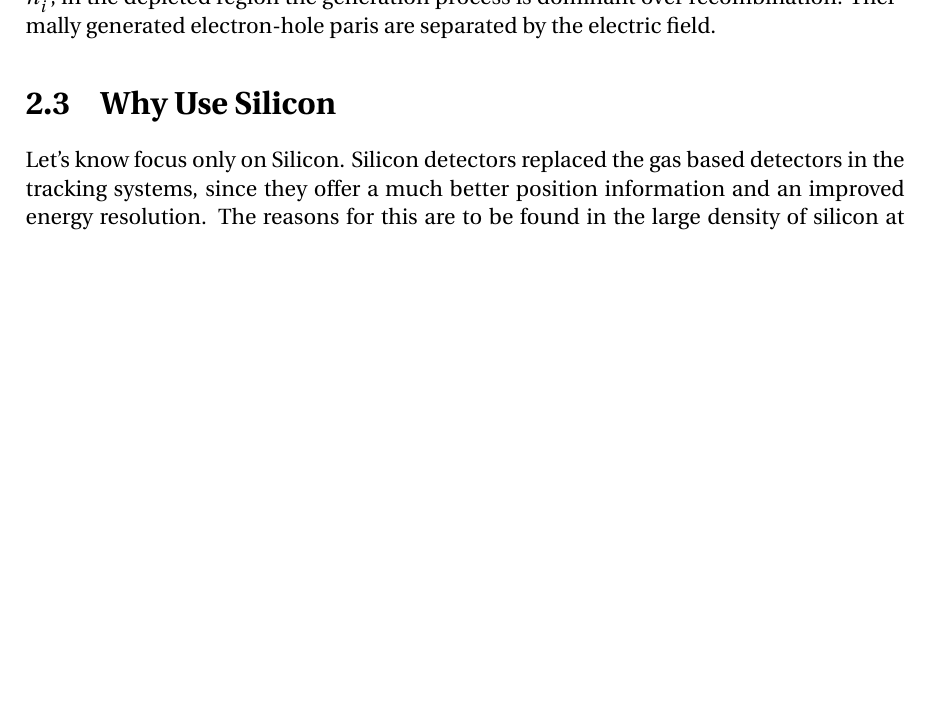
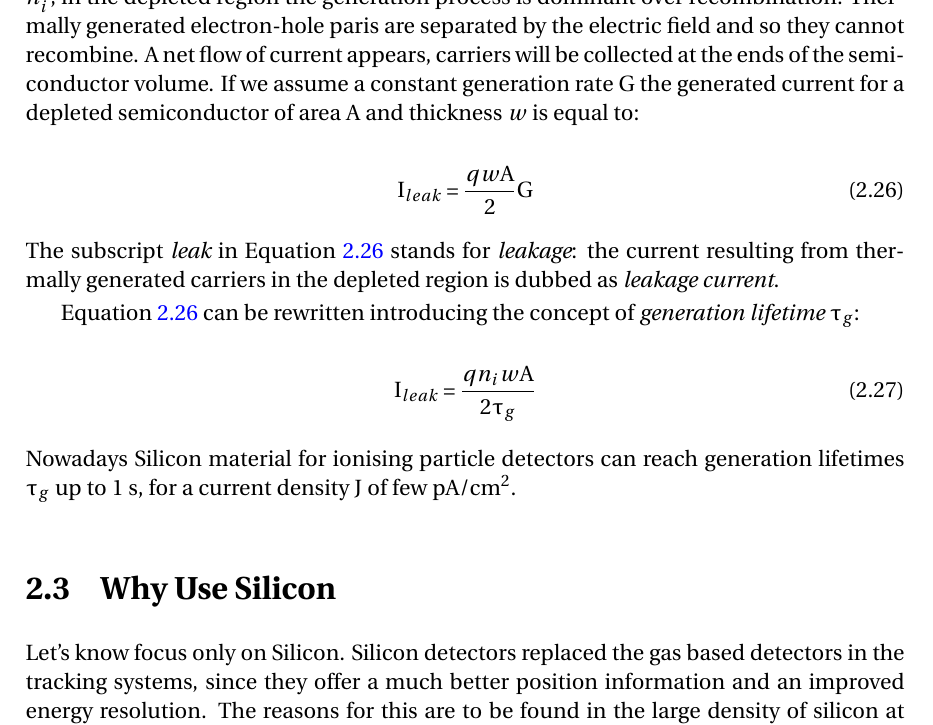
Before and after one commit to mbomben/hdr, a LaTeX thesis (Main.tex, which reads Silicon/Silicon.tex): part of page 24 of 39 before the commit and part of page 24 of 41 after it, cut so that both start at the same text, the shorter picture padded with empty space. Compiled offline with pdfLaTeX.

Commit message:
more text on p-n junctions; leakage current done. Need to mention scaling with temperature

```diff
--- a/Silicon/Silicon.tex
+++ b/Silicon/Silicon.tex
@@ -425,8 +425,26 @@ have the following dependence on bulk depth $z$:
 
 The depleted region of a $p-n$ junction is out of equilibrium; in particular, since $pn<n_i^2$, in the
 depleted region  the generation process is dominant over recombination. Thermally generated
-electron-hole paris are separated by the electric field.
+electron-hole paris are separated by the electric field and so they cannot recombine. A net
+flow of current appears, carriers will be collected at the ends of the semiconductor volume.
+If we assume a constant generation rate $G$ the generated current for a depleted semiconductor
+of area $A$ and thickness $w$ is equal to:
 
+\begin{equation}
+I_{leak}=\dfrac{qwA}{2}G
+\label{eq:Ileak1}
+\end{equation}
+The subscript {\it leak} in Equation~\ref{eq:Ileak1}  stands for {\it leakage}: the current resulting
+from thermally generated carriers in the depleted region is dubbed as {\it leakage current}.
+
+Equation~\ref{eq:Ileak1} can be rewritten introducing the concept of {\it generation lifetime} $\tau_g$:
+
+\begin{equation}
+I_{leak}=\dfrac{qn_iwA}{2\tau_g}
+\label{eq:Ileak2}
+\end{equation}
+Nowadays Silicon material for ionising particle detectors can reach generation lifetimes  $\tau_g$
+up to 1~s, for a current density $J$ of few pA/cm$^2$.
 
 \section{Why Use Silicon}
 Let's know focus only on Silicon. Silicon detectors replaced the  gas based detectors in the tracking systems, since they offer a much
```
